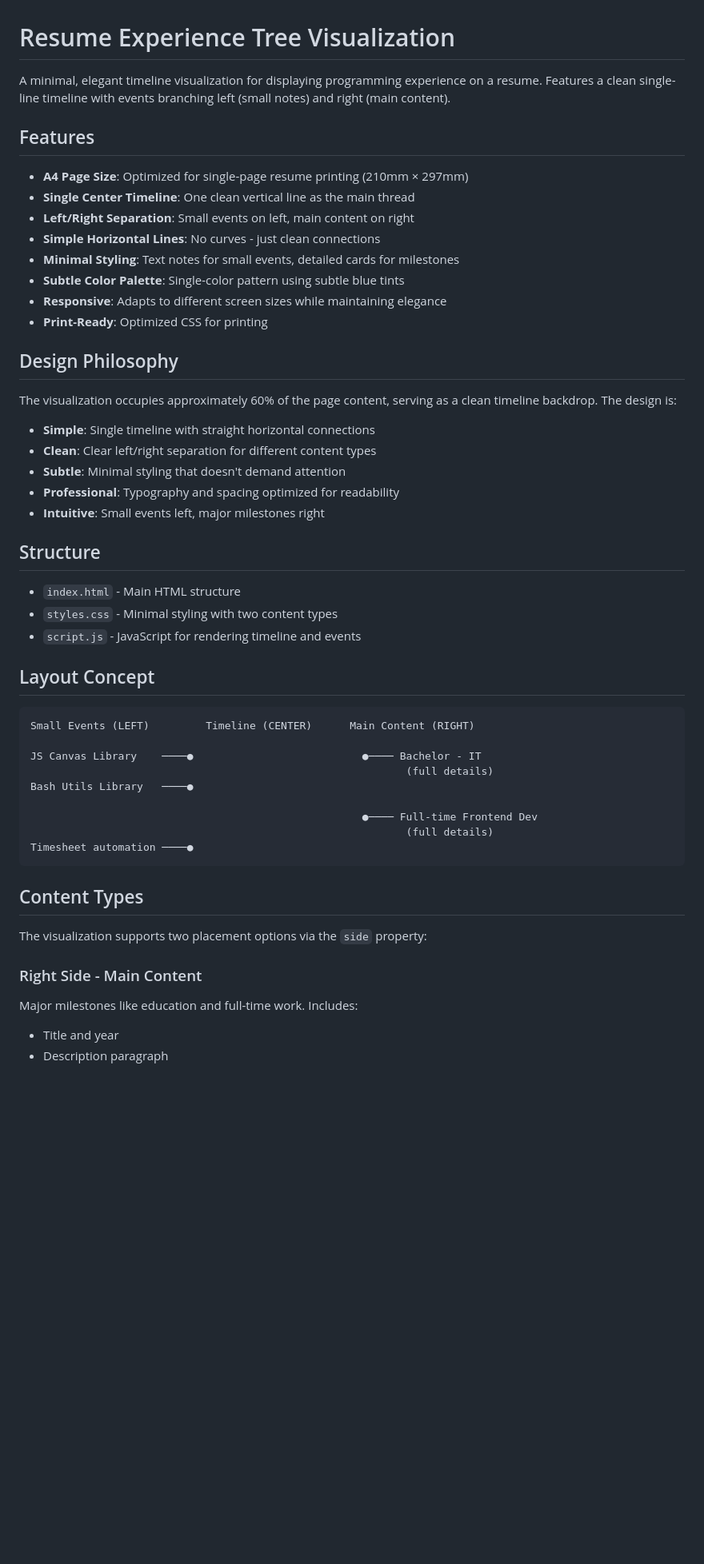
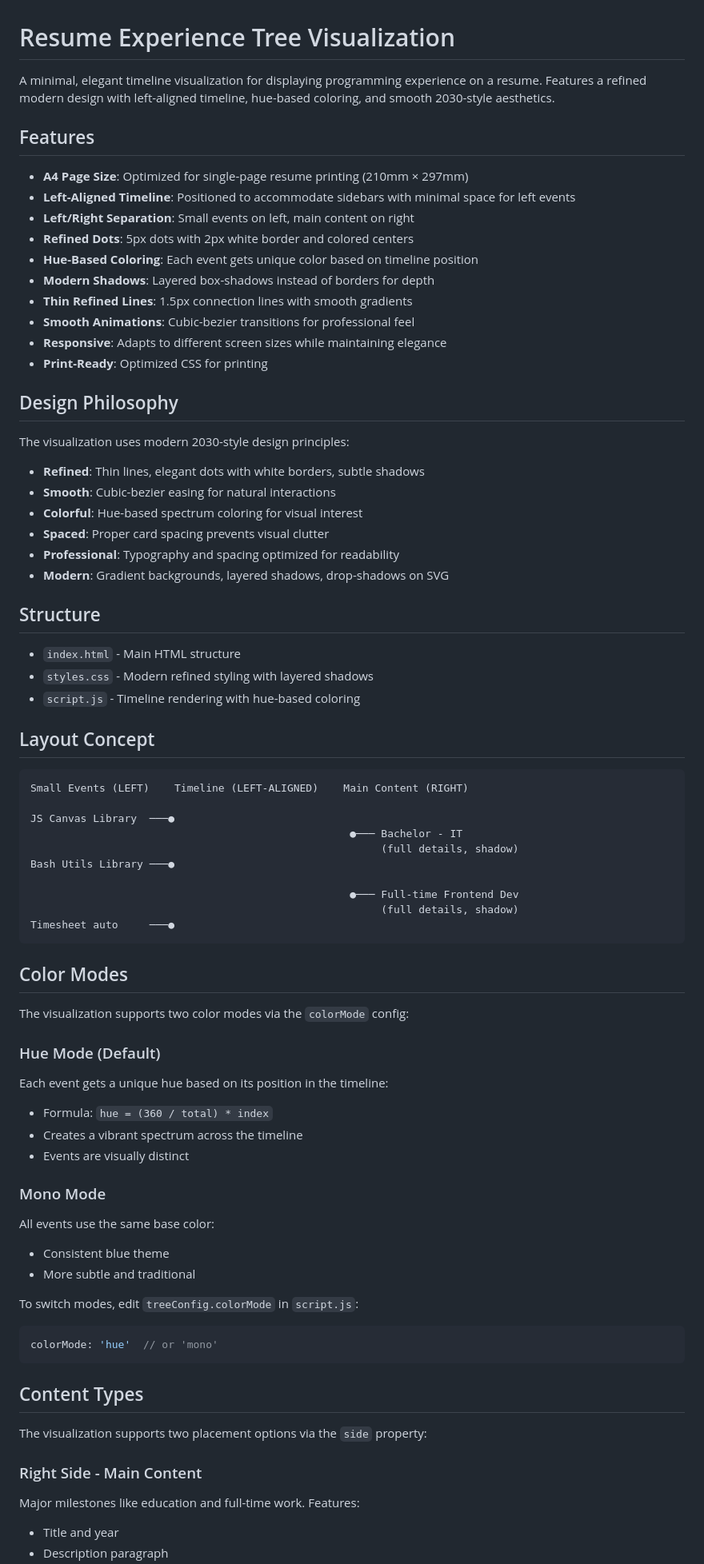
Before and after one commit to jonatan-verstraete/cli-utils, a Markdown page: resume-tree-viz/README.md, the part around one of its changes. Shown at 80% size. Rendered like a GitHub page; blank space fills up the shorter version.

````diff
--- a/resume-tree-viz/README.md
+++ b/resume-tree-viz/README.md
@@ -1,46 +1,70 @@
 # Resume Experience Tree Visualization
 
-A minimal, elegant timeline visualization for displaying programming experience on a resume. Features a clean single-line timeline with events branching left (small notes) and right (main content).
+A minimal, elegant timeline visualization for displaying programming experience on a resume. Features a refined modern design with left-aligned timeline, hue-based coloring, and smooth 2030-style aesthetics.
 
 ## Features
 
 - **A4 Page Size**: Optimized for single-page resume printing (210mm × 297mm)
-- **Single Center Timeline**: One clean vertical line as the main thread
+- **Left-Aligned Timeline**: Positioned to accommodate sidebars with minimal space for left events
 - **Left/Right Separation**: Small events on left, main content on right
-- **Simple Horizontal Lines**: No curves - just clean connections
-- **Minimal Styling**: Text notes for small events, detailed cards for milestones
-- **Subtle Color Palette**: Single-color pattern using subtle blue tints
+- **Refined Dots**: 5px dots with 2px white border and colored centers
+- **Hue-Based Coloring**: Each event gets unique color based on timeline position
+- **Modern Shadows**: Layered box-shadows instead of borders for depth
+- **Thin Refined Lines**: 1.5px connection lines with smooth gradients
+- **Smooth Animations**: Cubic-bezier transitions for professional feel
 - **Responsive**: Adapts to different screen sizes while maintaining elegance
 - **Print-Ready**: Optimized CSS for printing
 
 ## Design Philosophy
 
-The visualization occupies approximately 60% of the page content, serving as a clean timeline backdrop. The design is:
+The visualization uses modern 2030-style design principles:
 
-- **Simple**: Single timeline with straight horizontal connections
-- **Clean**: Clear left/right separation for different content types
-- **Subtle**: Minimal styling that doesn't demand attention
+- **Refined**: Thin lines, elegant dots with white borders, subtle shadows
+- **Smooth**: Cubic-bezier easing for natural interactions
+- **Colorful**: Hue-based spectrum coloring for visual interest
+- **Spaced**: Proper card spacing prevents visual clutter
 - **Professional**: Typography and spacing optimized for readability
-- **Intuitive**: Small events left, major milestones right
+- **Modern**: Gradient backgrounds, layered shadows, drop-shadows on SVG
 
 ## Structure
 
 - `index.html` - Main HTML structure
-- `styles.css` - Minimal styling with two content types
-- `script.js` - JavaScript for rendering timeline and events
+- `styles.css` - Modern refined styling with layered shadows
+- `script.js` - Timeline rendering with hue-based coloring
 
 ## Layout Concept
 
 ```
-Small Events (LEFT)         Timeline (CENTER)      Main Content (RIGHT)
+Small Events (LEFT)    Timeline (LEFT-ALIGNED)    Main Content (RIGHT)
 
-JS Canvas Library    ────●                           ●──── Bachelor - IT
-                                                            (full details)
-Bash Utils Library   ────●
+JS Canvas Library  ───●
+                                                   ●─── Bachelor - IT
+                                                        (full details, shadow)
+Bash Utils Library ───●
 
-                                                     ●──── Full-time Frontend Dev
-                                                            (full details)
-Timesheet automation ────●
+                                                   ●─── Full-time Frontend Dev
+                                                        (full details, shadow)
+Timesheet auto     ───●
+```
+
+## Color Modes
+
+The visualization supports two color modes via the `colorMode` config:
+
+### Hue Mode (Default)
+Each event gets a unique hue based on its position in the timeline:
+- Formula: `hue = (360 / total) * index`
+- Creates a vibrant spectrum across the timeline
+- Events are visually distinct
+
+### Mono Mode
+All events use the same base color:
+- Consistent blue theme
+- More subtle and traditional
+
+To switch modes, edit `treeConfig.colorMode` in `script.js`:
+```javascript
+colorMode: 'hue'  // or 'mono'
 ```
 
 ## Content Types
@@ -48,6 +72,6 @@ Timesheet automation ────●
 The visualization supports two placement options via the `side` property:
 
 ### Right Side - Main Content
-Major milestones like education and full-time work. Includes:
+Major milestones like education and full-time work. Features:
 - Title and year
 - Description paragraph
````
Also changed, not shown: other parts of resume-tree-viz/README.md (+84 -25 lines).
